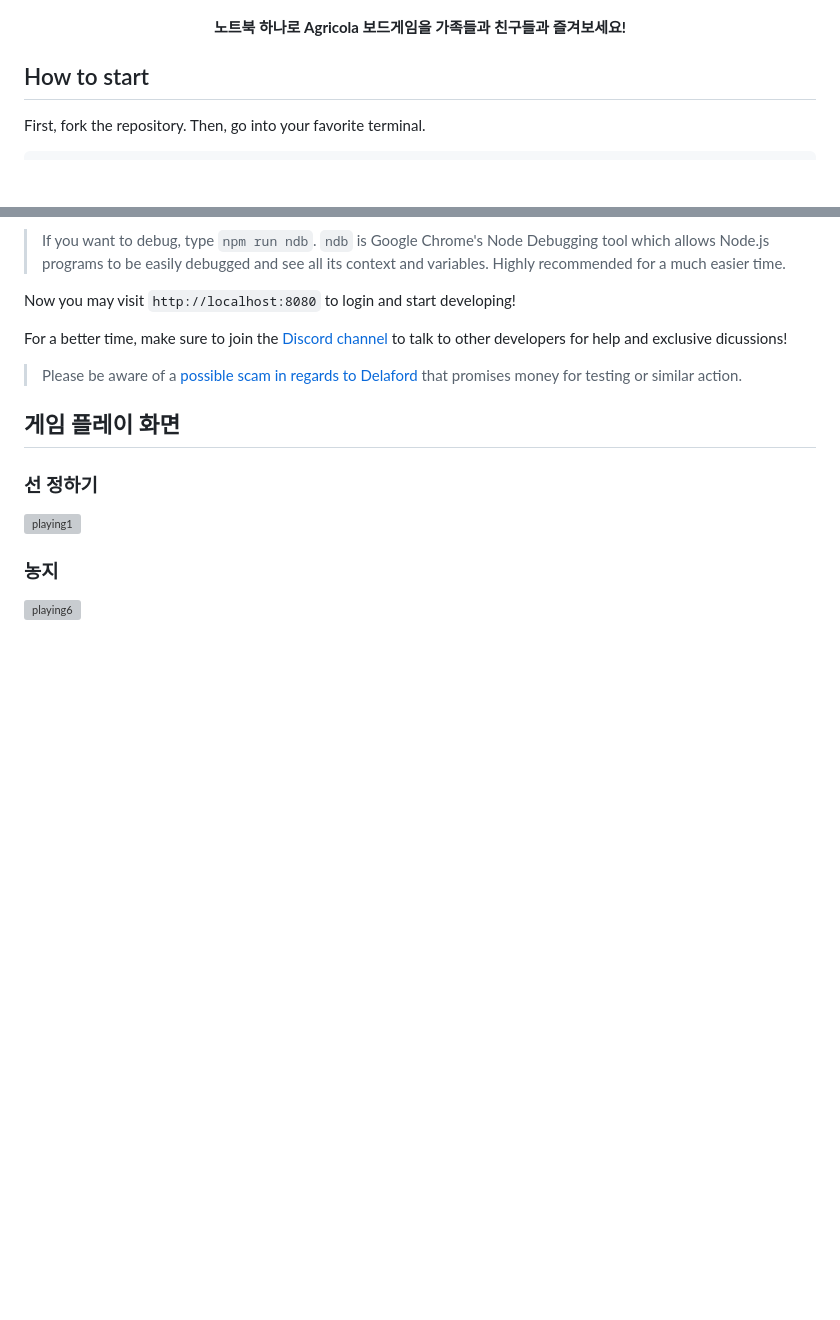
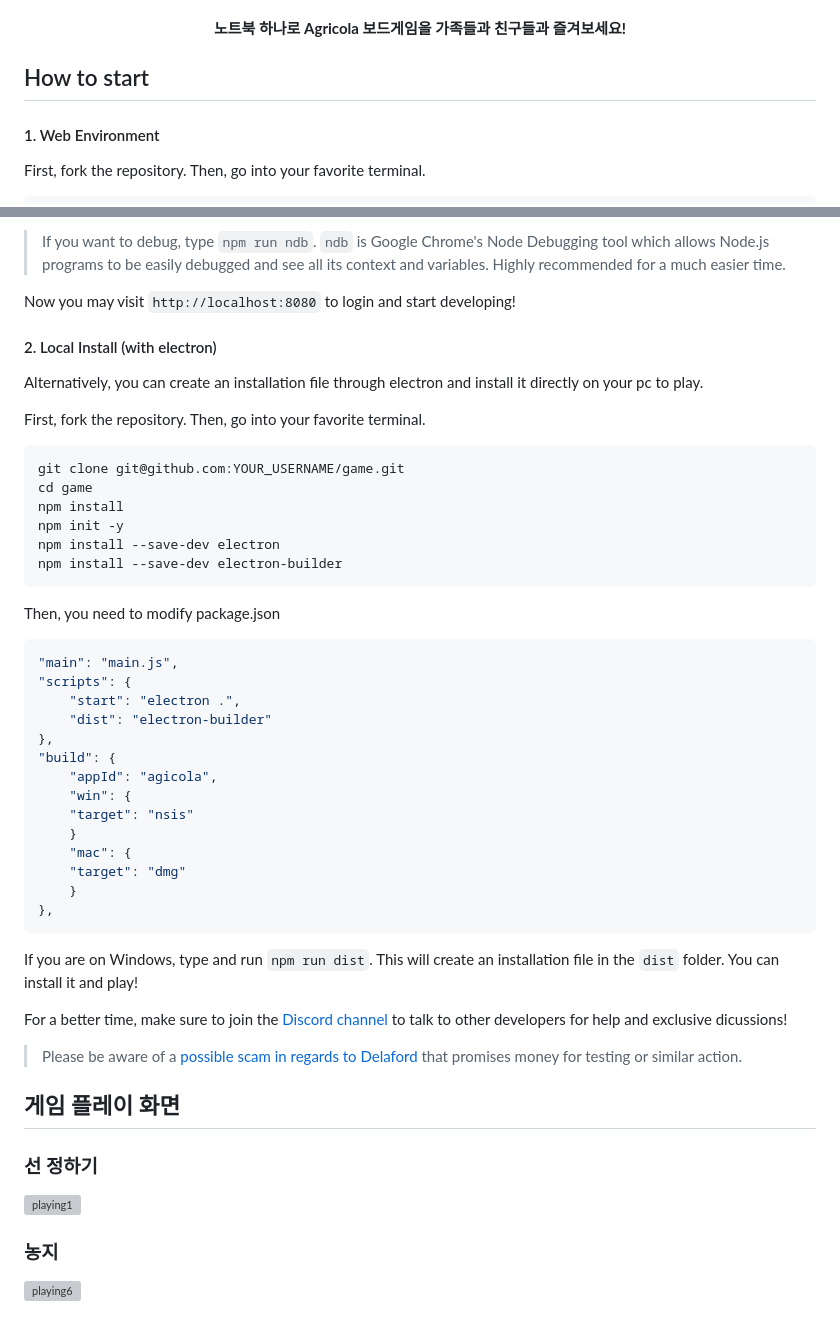
Before and after one commit to SE-cocacola/agricola, a Markdown page: README.md, 2 parts joined by grey strips. Drawn GitHub-style; blank space fills up the shorter version; grey boxes are pictures that could not be loaded.

Commit message:
electron.md readme에 통합

````diff
--- a/README.md
+++ b/README.md
@@ -24,6 +24,7 @@
 
 ## How to start
 
+#### 1. Web Environment
 First, fork the repository. Then, go into your favorite terminal.
 
     git clone git@github.com:YOUR_USERNAME/game.git
@@ -38,6 +39,40 @@ Now, while still inside the `game` folder, open another terminal session in that
 > If you want to debug, type `npm run ndb`. `ndb` is Google Chrome's Node Debugging tool which allows Node.js programs to be easily debugged and see all its context and variables. Highly recommended for a much easier time.
 
 Now you may visit `http://localhost:8080` to login and start developing!
+
+#### 2. Local Install (with electron)
+
+Alternatively, you can create an installation file through electron and install it directly on your pc to play.
+
+First, fork the repository. Then, go into your favorite terminal.
+
+    git clone git@github.com:YOUR_USERNAME/game.git
+    cd game
+    npm install
+    npm init -y
+    npm install --save-dev electron
+    npm install --save-dev electron-builder
+
+Then, you need to modify package.json
+
+```javascript
+"main": "main.js",
+"scripts": {
+    "start": "electron .",
+    "dist": "electron-builder"
+},
+"build": {
+    "appId": "agicola",
+    "win": {
+    "target": "nsis"
+    }
+    "mac": {
+    "target": "dmg"
+    }
+},
+```
+
+If you are on Windows, type and run `npm run dist`. This will create an installation file in the `dist` folder. You can install it and play!
 
 For a better time, make sure to join the [Discord channel](https://discord.gg/nkZnHvD) to talk to other developers for help and exclusive dicussions!
 
````
Also changed, not shown: ELECTRON.md (deleted, +0 -39 lines).
